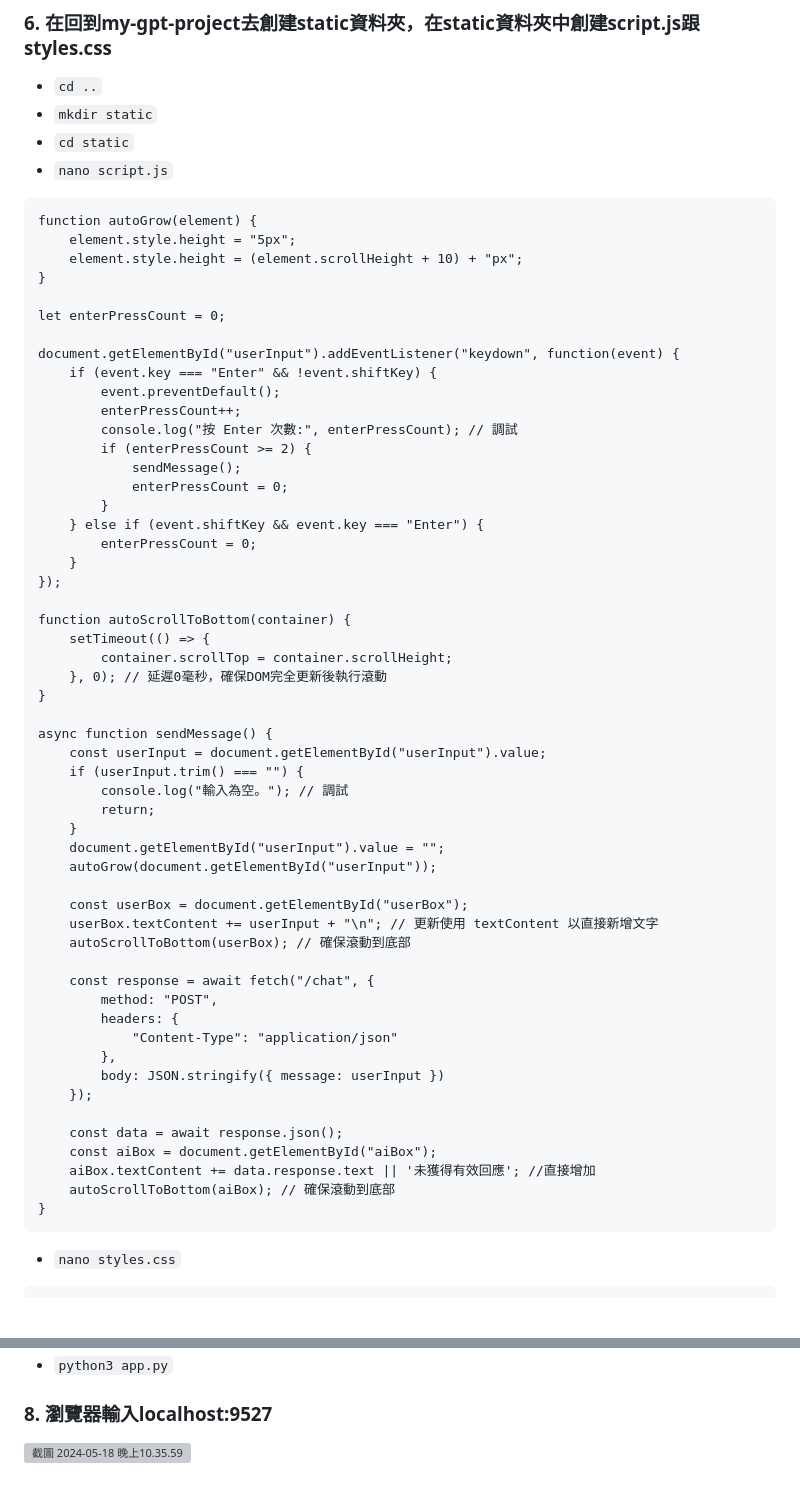
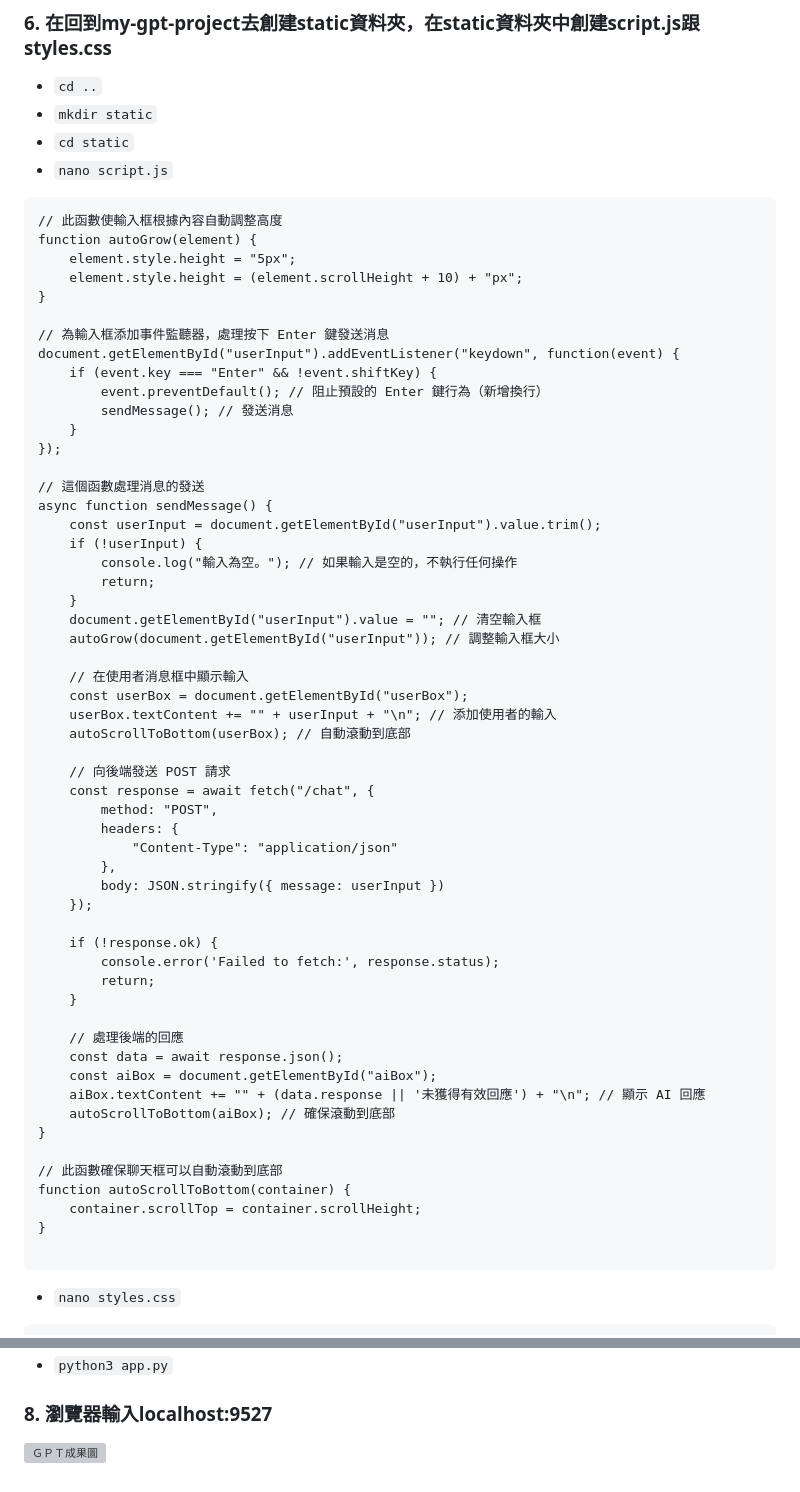
Before and after one commit to littleblackmann/my-gpt-project, a Markdown page: README.md, 2 parts joined by grey strips. GitHub-like rendering; blank space fills up the shorter version; grey boxes are pictures that could not be loaded.

````diff
--- a/README.md
+++ b/README.md
@@ -103,46 +103,36 @@ if __name__ == "__main__":
 * `cd static`
 * `nano script.js`
 ```
+// 此函數使輸入框根據內容自動調整高度
 function autoGrow(element) {
     element.style.height = "5px";
     element.style.height = (element.scrollHeight + 10) + "px";
 }
 
-let enterPressCount = 0;
-
+// 為輸入框添加事件監聽器，處理按下 Enter 鍵發送消息
 document.getElementById("userInput").addEventListener("keydown", function(event) {
     if (event.key === "Enter" && !event.shiftKey) {
-        event.preventDefault();
-        enterPressCount++;
-        console.log("按 Enter 次數:", enterPressCount); // 調試
-        if (enterPressCount >= 2) {
-            sendMessage();
-            enterPressCount = 0;
-        }
-    } else if (event.shiftKey && event.key === "Enter") {
-        enterPressCount = 0;
+        event.preventDefault(); // 阻止預設的 Enter 鍵行為（新增換行）
+        sendMessage(); // 發送消息
     }
 });
 
-function autoScrollToBottom(container) {
-    setTimeout(() => {
-        container.scrollTop = container.scrollHeight;
-    }, 0); // 延遲0毫秒，確保DOM完全更新後執行滾動
-}
-
+// 這個函數處理消息的發送
 async function sendMessage() {
-    const userInput = document.getElementById("userInput").value;
-    if (userInput.trim() === "") {
-        console.log("輸入為空。"); // 調試
+    const userInput = document.getElementById("userInput").value.trim();
+    if (!userInput) {
+        console.log("輸入為空。"); // 如果輸入是空的，不執行任何操作
         return;
     }
-    document.getElementById("userInput").value = "";
-    autoGrow(document.getElementById("userInput"));
+    document.getElementById("userInput").value = ""; // 清空輸入框
+    autoGrow(document.getElementById("userInput")); // 調整輸入框大小
 
+    // 在使用者消息框中顯示輸入
     const userBox = document.getElementById("userBox");
-    userBox.textContent += userInput + "\n"; // 更新使用 textContent 以直接新增文字
-    autoScrollToBottom(userBox); // 確保滾動到底部
+    userBox.textContent += "" + userInput + "\n"; // 添加使用者的輸入
+    autoScrollToBottom(userBox); // 自動滾動到底部
 
+    // 向後端發送 POST 請求
     const response = await fetch("/chat", {
         method: "POST",
         headers: {
@@ -151,11 +141,23 @@ async function sendMessage() {
         body: JSON.stringify({ message: userInput })
     });
 
+    if (!response.ok) {
+        console.error('Failed to fetch:', response.status);
+        return;
+    }
+
+    // 處理後端的回應
     const data = await response.json();
     const aiBox = document.getElementById("aiBox");
-    aiBox.textContent += data.response.text || '未獲得有效回應'; //直接增加
+    aiBox.textContent += "" + (data.response || '未獲得有效回應') + "\n"; // 顯示 AI 回應
     autoScrollToBottom(aiBox); // 確保滾動到底部
 }
+
+// 此函數確保聊天框可以自動滾動到底部
+function autoScrollToBottom(container) {
+    container.scrollTop = container.scrollHeight;
+}
+
 ```
 
 * `nano styles.css`
@@ -236,4 +238,4 @@ button {
 * `python3 app.py`
 
 ### 8. 瀏覽器輸入localhost:9527
-![截圖 2024-05-18 晚上10.35.59](https://hackmd.io/_uploads/SkMlpVLQC.png)
+![ＧＰＴ成果圖](https://hackmd.io/_uploads/B1FYOaFXC.png)
````
Also changed, not shown: other parts of README.md (+17 -17 lines).
